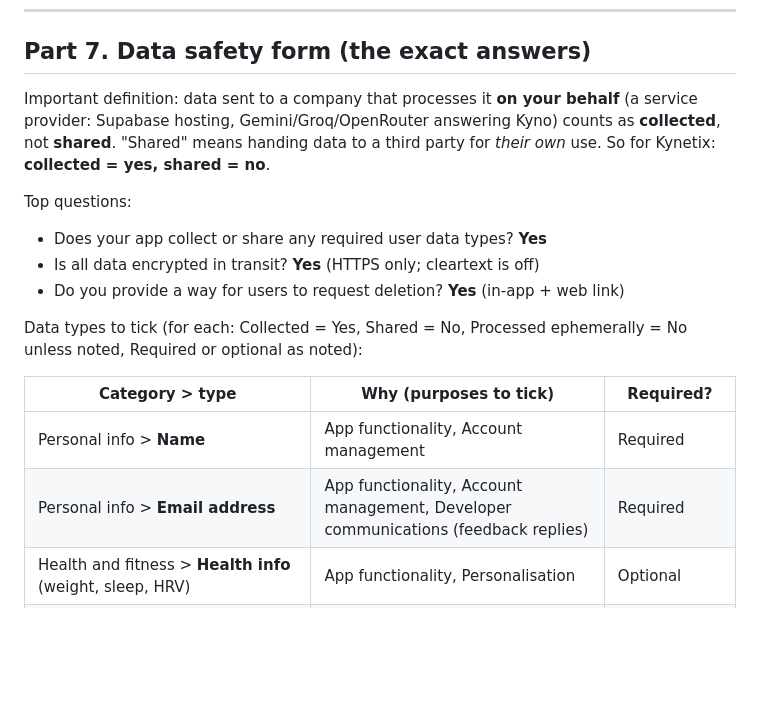
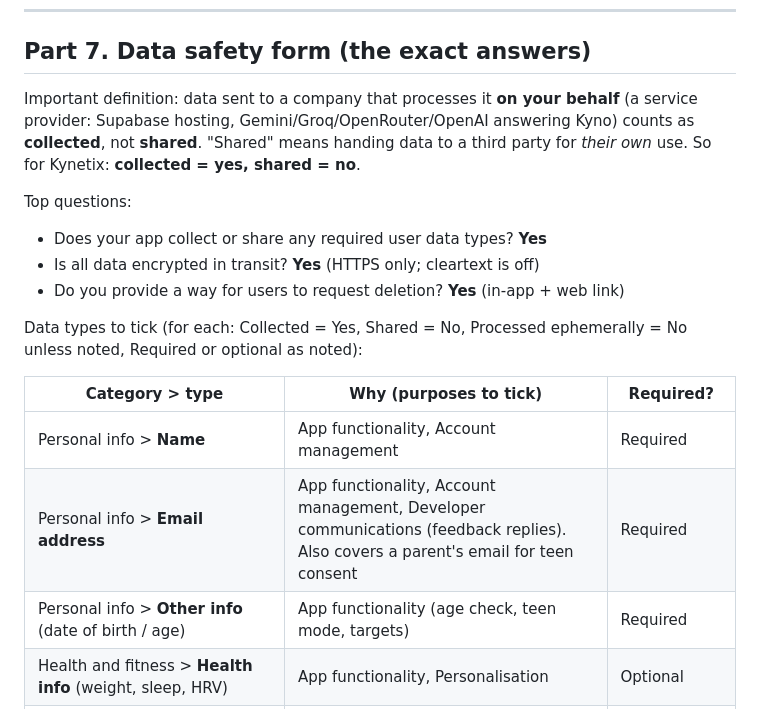
Before and after one commit to dhruvgupta-24/Kynetix, a Markdown page: docs/PLAY_LAUNCH_GUIDE.md, the part around one of its changes. Rendered like a GitHub page; blank space fills up the shorter version.

```diff
--- a/docs/PLAY_LAUNCH_GUIDE.md
+++ b/docs/PLAY_LAUNCH_GUIDE.md
@@ -163,7 +166,7 @@ Questions or ideas? Profile > Talk to us, or kynetix.app@gmail.com
 
 ## Part 7. Data safety form (the exact answers)
 
-Important definition: data sent to a company that processes it **on your behalf** (a service provider: Supabase hosting, Gemini/Groq/OpenRouter answering Kyno) counts as **collected**, not **shared**. "Shared" means handing data to a third party for *their own* use. So for Kynetix: **collected = yes, shared = no**.
+Important definition: data sent to a company that processes it **on your behalf** (a service provider: Supabase hosting, Gemini/Groq/OpenRouter/OpenAI answering Kyno) counts as **collected**, not **shared**. "Shared" means handing data to a third party for *their own* use. So for Kynetix: **collected = yes, shared = no**.
 
 Top questions:
 - Does your app collect or share any required user data types? **Yes**
@@ -175,7 +178,8 @@ Data types to tick (for each: Collected = Yes, Shared = No, Processed ephemerall
 | Category > type | Why (purposes to tick) | Required? |
 |---|---|---|
 | Personal info > **Name** | App functionality, Account management | Required |
-| Personal info > **Email address** | App functionality, Account management, Developer communications (feedback replies) | Required |
+| Personal info > **Email address** | App functionality, Account management, Developer communications (feedback replies). Also covers a parent's email for teen consent | Required |
+| Personal info > **Other info** (date of birth / age) | App functionality (age check, teen mode, targets) | Required |
 | Health and fitness > **Health info** (weight, sleep, HRV) | App functionality, Personalisation | Optional |
 | Health and fitness > **Fitness info** (workouts, steps) | App functionality, Personalisation | Optional |
 | Photos and videos > **Photos** (meal photos sent to Kyno) | App functionality. Tick **Processed ephemerally = Yes** (sent to the AI for one answer, not stored) | Optional |
```
Also changed, not shown: other parts of docs/PLAY_LAUNCH_GUIDE.md (+9 -6 lines), docs/PRE_PLAY_CHECKLIST.md (+1 -1 lines).
